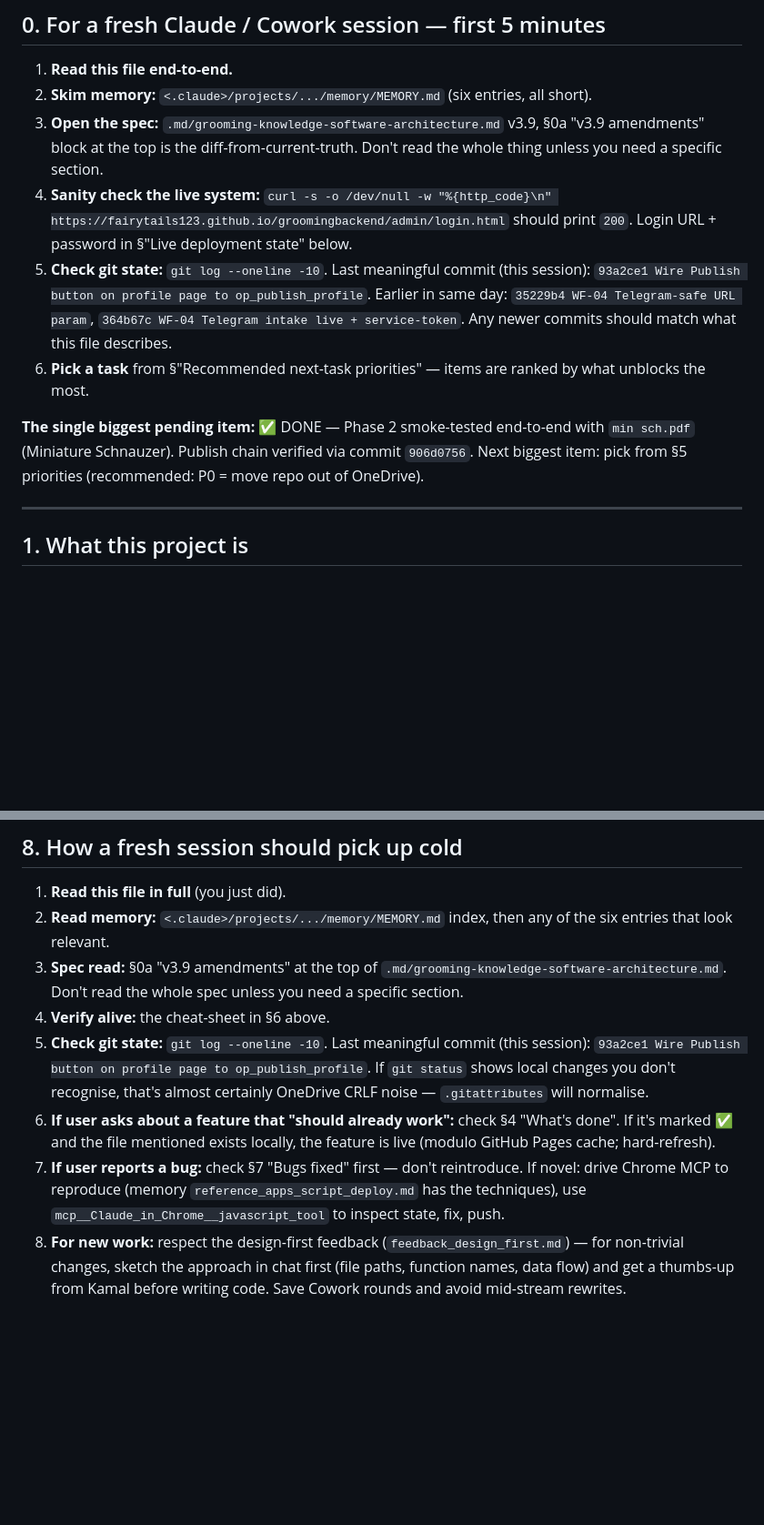
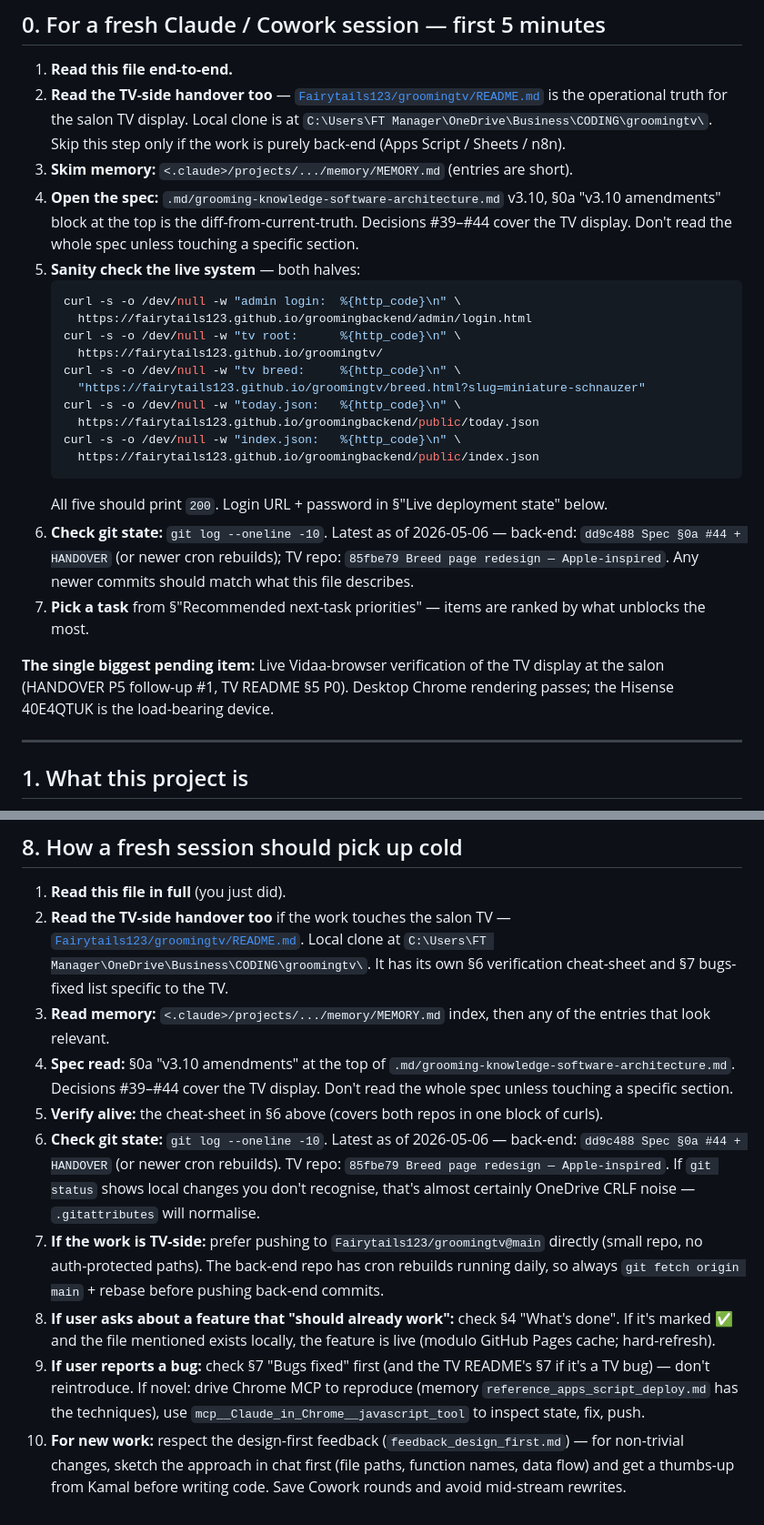
Before and after one commit to Fairytails123/groomingbackend, a Markdown page: docs/HANDOVER.md, 2 parts joined by grey strips. Shown at 91% size. Rendered like a GitHub page; blank space fills up the shorter version.

Commit message:
HANDOVER: handover-grade pass over §0, §4, §6, §8
Polishes the back-end HANDOVER for a smooth fresh-session pickup now
that the TV display has shipped (separate repo Fairytails123/groomingtv).

  §0  First-5-minutes block now points at the TV-side README too,
      not just this file. Sanity-check curl set expanded from one URL
      to five — admin login + TV root + TV breed + today.json +
      index.json — so a fresh session can verify both halves of the
      live system in one block.
  §4  New "Stage 1 — TV display (separate repo, shipped 2026-05-05)"
      subsection traces the four green checks (repo created, live URL,
      single-screen pass, Apple-inspired breed redesign) plus the
      writePublicIndex_() back-end addition and the seeded
      public/index.json. Cross-links to the TV README for file
      structure and data contracts.
  §6  Verification cheat-sheet gains four TV-related rows
      (TV root, TV breed page, today.json, index.json) and a row for
      probing the public log_backlog_hit op so the TV write-back path
      can be diagnosed without driving the UI.
  §8  "How a fresh session picks up cold" explicitly tells the next
      Claude/Cowork session to read the TV README too if work touches
      the TV. Adds a "back-end repo has cron rebuilds — always rebase
      before push" reminder learned during the Stage 1 ship.

The "Last updated" line now traces the chain of commits across both
repos so reconstruction is straightforward.

Co-Authored-By: Claude Opus 4.7 (1M context) <noreply@anthropic.com>

````diff
--- a/docs/HANDOVER.md
+++ b/docs/HANDOVER.md
@@ -29,13 +29,33 @@ After v8: PRF-001 (Miniature Schnauzer / Pet Groom) extracted 14 vision findings
 ## 0. For a fresh Claude / Cowork session — first 5 minutes
 
 1. **Read this file end-to-end.**
-2. **Skim memory:** `<.claude>/projects/.../memory/MEMORY.md` (six entries, all short).
-3. **Open the spec:** `.md/grooming-knowledge-software-architecture.md` v3.9, §0a "v3.9 amendments" block at the top is the diff-from-current-truth. Don't read the whole thing unless you need a specific section.
-4. **Sanity check the live system:** `curl -s -o /dev/null -w "%{http_code}\n" https://fairytails123.github.io/groomingbackend/admin/login.html` should print `200`. Login URL + password in §"Live deployment state" below.
-5. **Check git state:** `git log --oneline -10`. Last meaningful commit (this session): `93a2ce1 Wire Publish button on profile page to op_publish_profile`. Earlier in same day: `35229b4 WF-04 Telegram-safe URL param`, `364b67c WF-04 Telegram intake live + service-token`. Any newer commits should match what this file describes.
-6. **Pick a task** from §"Recommended next-task priorities" — items are ranked by what unblocks the most.
+2. **Read the TV-side handover too** —
+   [`Fairytails123/groomingtv/README.md`](https://github.com/Fairytails123/groomingtv/blob/main/README.md)
+   is the operational truth for the salon TV display. Local clone is at
+   `C:\Users\FT Manager\OneDrive\Business\CODING\groomingtv\`. Skip this
+   step only if the work is purely back-end (Apps Script / Sheets / n8n).
+3. **Skim memory:** `<.claude>/projects/.../memory/MEMORY.md` (entries are short).
+4. **Open the spec:** `.md/grooming-knowledge-software-architecture.md` v3.10, §0a "v3.10 amendments" block at the top is the diff-from-current-truth. Decisions #39–#44 cover the TV display. Don't read the whole spec unless touching a specific section.
+5. **Sanity check the live system** — both halves:
+   ```bash
+   curl -s -o /dev/null -w "admin login:  %{http_code}\n" \
+     https://fairytails123.github.io/groomingbackend/admin/login.html
+   curl -s -o /dev/null -w "tv root:      %{http_code}\n" \
+     https://fairytails123.github.io/groomingtv/
+   curl -s -o /dev/null -w "tv breed:     %{http_code}\n" \
+     "https://fairytails123.github.io/groomingtv/breed.html?slug=miniature-schnauzer"
+   curl -s -o /dev/null -w "today.json:   %{http_code}\n" \
+     https://fairytails123.github.io/groomingbackend/public/today.json
+   curl -s -o /dev/null -w "index.json:   %{http_code}\n" \
+     https://fairytails123.github.io/groomingbackend/public/index.json
+   ```
+   All five should print `200`. Login URL + password in §"Live deployment state" below.
+6. **Check git state:** `git log --oneline -10`. Latest as of 2026-05-06 — back-end: `dd9c488 Spec §0a #44 + HANDOVER` (or newer cron rebuilds); TV repo: `85fbe79 Breed page redesign — Apple-inspired`. Any newer commits should match what this file describes.
+7. **Pick a task** from §"Recommended next-task priorities" — items are ranked by what unblocks the most.
 
-**The single biggest pending item:** ✅ DONE — Phase 2 smoke-tested end-to-end with `min sch.pdf` (Miniature Schnauzer). Publish chain verified via commit `906d0756`. Next biggest item: pick from §5 priorities (recommended: P0 = move repo out of OneDrive).
+**The single biggest pending item:** Live Vidaa-browser verification of the
+TV display at the salon (HANDOVER P5 follow-up #1, TV README §5 P0). Desktop
+Chrome rendering passes; the Hisense 40E4QTUK is the load-bearing device.
 
 ---
 
@@ -305,10 +341,16 @@ In chronological order; only the ones that left a trap if you're not careful.
 ## 8. How a fresh session should pick up cold
 
 1. **Read this file in full** (you just did).
-2. **Read memory:** `<.claude>/projects/.../memory/MEMORY.md` index, then any of the six entries that look relevant.
-3. **Spec read:** §0a "v3.9 amendments" at the top of `.md/grooming-knowledge-software-architecture.md`. Don't read the whole spec unless you need a specific section.
-4. **Verify alive:** the cheat-sheet in §6 above.
-5. **Check git state:** `git log --oneline -10`. Last meaningful commit (this session): `93a2ce1 Wire Publish button on profile page to op_publish_profile`. If `git status` shows local changes you don't recognise, that's almost certainly OneDrive CRLF noise — `.gitattributes` will normalise.
-6. **If user asks about a feature that "should already work":** check §4 "What's done". If it's marked ✅ and the file mentioned exists locally, the feature is live (modulo GitHub Pages cache; hard-refresh).
-7. **If user reports a bug:** check §7 "Bugs fixed" first — don't reintroduce. If novel: drive Chrome MCP to reproduce (memory `reference_apps_script_deploy.md` has the techniques), use `mcp__Claude_in_Chrome__javascript_tool` to inspect state, fix, push.
-8. **For new work:** respect the design-first feedback (`feedback_design_first.md`) — for non-trivial changes, sketch the approach in chat first (file paths, function names, data flow) and get a thumbs-up from Kamal before writing code. Save Cowork rounds and avoid mid-stream rewrites.
+2. **Read the TV-side handover too** if the work touches the salon TV —
+   [`Fairytails123/groomingtv/README.md`](https://github.com/Fairytails123/groomingtv/blob/main/README.md).
+   Local clone at `C:\Users\FT Manager\OneDrive\Business\CODING\groomingtv\`.
+   It has its own §6 verification cheat-sheet and §7 bugs-fixed list
+   specific to the TV.
+3. **Read memory:** `<.claude>/projects/.../memory/MEMORY.md` index, then any of the entries that look relevant.
+4. **Spec read:** §0a "v3.10 amendments" at the top of `.md/grooming-knowledge-software-architecture.md`. Decisions #39–#44 cover the TV display. Don't read the whole spec unless touching a specific section.
+5. **Verify alive:** the cheat-sheet in §6 above (covers both repos in one block of curls).
+6. **Check git state:** `git log --oneline -10`. Latest as of 2026-05-06 — back-end: `dd9c488 Spec §0a #44 + HANDOVER` (or newer cron rebuilds). TV repo: `85fbe79 Breed page redesign — Apple-inspired`. If `git status` shows local changes you don't recognise, that's almost certainly OneDrive CRLF noise — `.gitattributes` will normalise.
+7. **If the work is TV-side:** prefer pushing to `Fairytails123/groomingtv@main` directly (small repo, no auth-protected paths). The back-end repo has cron rebuilds running daily, so always `git fetch origin main` + rebase before pushing back-end commits.
+8. **If user asks about a feature that "should already work":** check §4 "What's done". If it's marked ✅ and the file mentioned exists locally, the feature is live (modulo GitHub Pages cache; hard-refresh).
+9. **If user reports a bug:** check §7 "Bugs fixed" first (and the TV README's §7 if it's a TV bug) — don't reintroduce. If novel: drive Chrome MCP to reproduce (memory `reference_apps_script_deploy.md` has the techniques), use `mcp__Claude_in_Chrome__javascript_tool` to inspect state, fix, push.
+10. **For new work:** respect the design-first feedback (`feedback_design_first.md`) — for non-trivial changes, sketch the approach in chat first (file paths, function names, data flow) and get a thumbs-up from Kamal before writing code. Save Cowork rounds and avoid mid-stream rewrites.
````
Also changed, not shown: other parts of docs/HANDOVER.md (+18 -2 lines).
